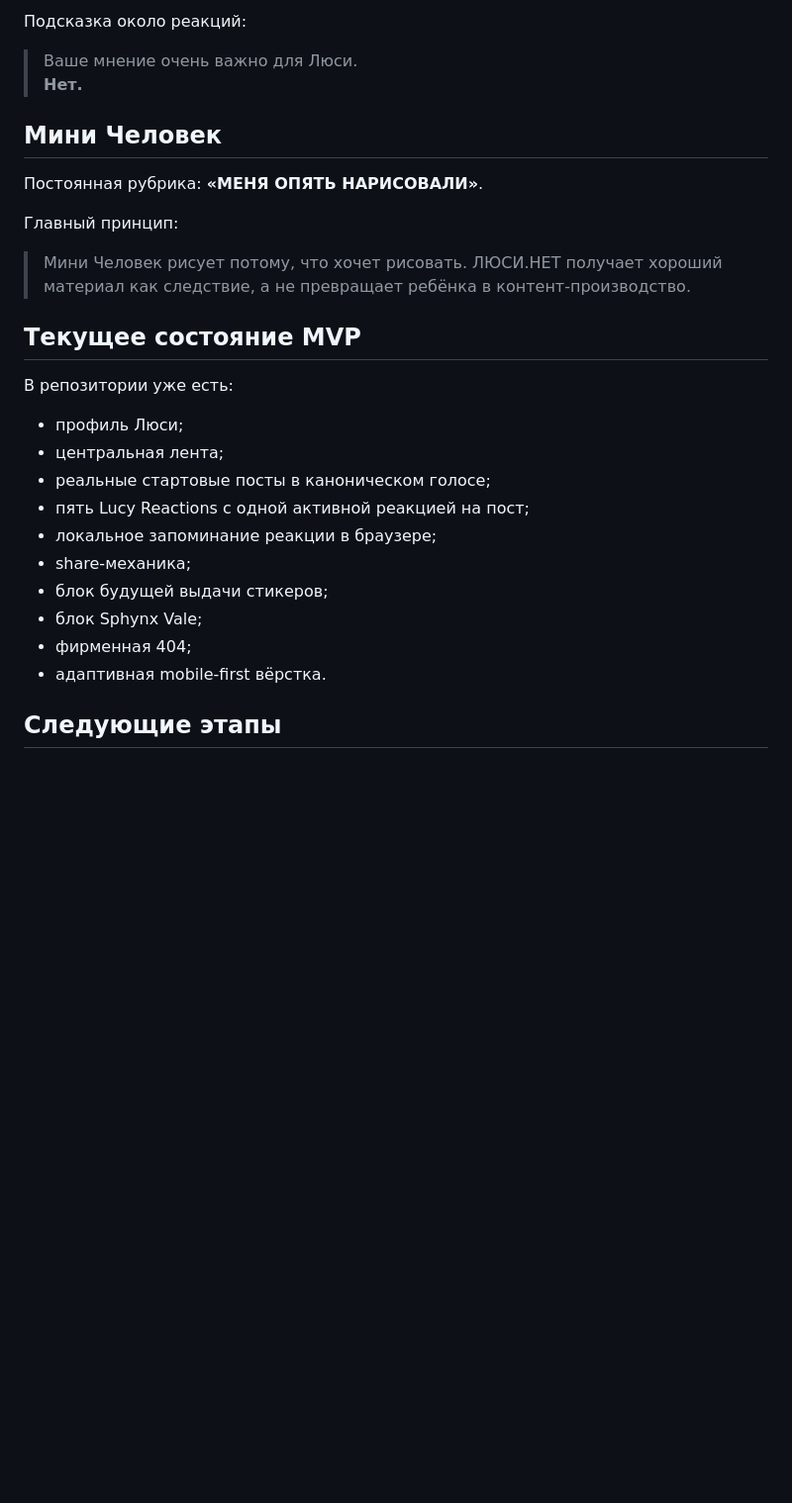
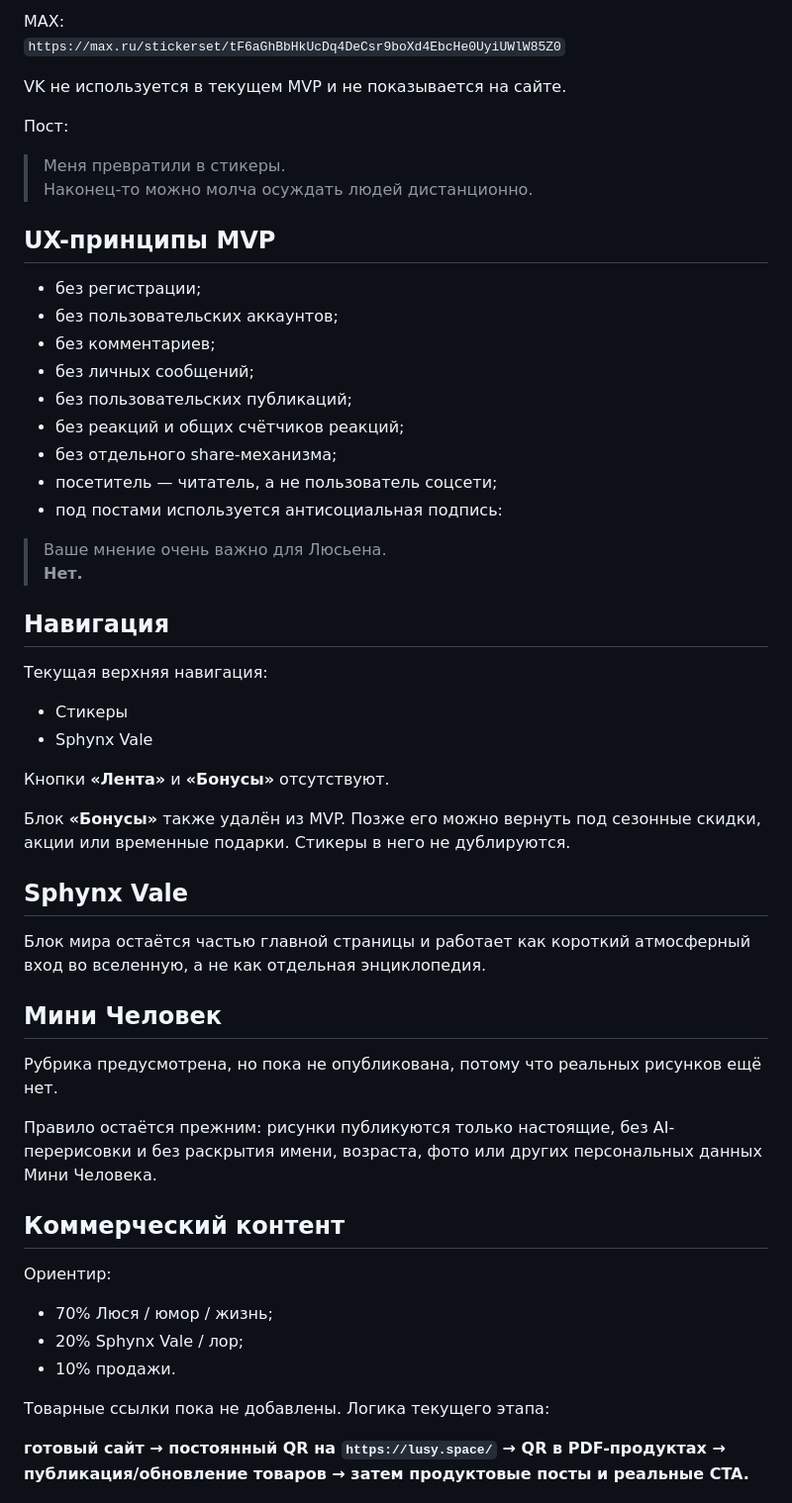
Before and after one commit to purplehirerecruiting-cmd/lucy-net, a Markdown page: README.md, the part around one of its changes. Shown at 99% size. Rendered like a GitHub page; blank space fills up the shorter version.

```diff
--- a/README.md
+++ b/README.md
@@ -61,31 +59,59 @@
 
-Подсказка около реакций:
+MAX:
+`https://max.ru/stickerset/tF6aGhBbHkUcDq4DeCsr9boXd4EbcHe0UyiUWlW85Z0`
 
-> Ваше мнение очень важно для Люси.
+VK не используется в текущем MVP и не показывается на сайте.
+
+Пост:
+
+> Меня превратили в стикеры.
+> Наконец-то можно молча осуждать людей дистанционно.
+
+## UX-принципы MVP
+
+- без регистрации;
+- без пользовательских аккаунтов;
+- без комментариев;
+- без личных сообщений;
+- без пользовательских публикаций;
+- без реакций и общих счётчиков реакций;
+- без отдельного share-механизма;
+- посетитель — читатель, а не пользователь соцсети;
+- под постами используется антисоциальная подпись:
+
+> Ваше мнение очень важно для Люсьена.
 > **Нет.**
+
+## Навигация
+
+Текущая верхняя навигация:
+
+- Стикеры
+- Sphynx Vale
+
+Кнопки **«Лента»** и **«Бонусы»** отсутствуют.
+
+Блок **«Бонусы»** также удалён из MVP. Позже его можно вернуть под сезонные скидки, акции или временные подарки. Стикеры в него не дублируются.
+
+## Sphynx Vale
+
+Блок мира остаётся частью главной страницы и работает как короткий атмосферный вход во вселенную, а не как отдельная энциклопедия.
 
 ## Мини Человек
 
-Постоянная рубрика: **«МЕНЯ ОПЯТЬ НАРИСОВАЛИ»**.
+Рубрика предусмотрена, но пока не опубликована, потому что реальных рисунков ещё нет.
 
-Главный принцип:
+Правило остаётся прежним: рисунки публикуются только настоящие, без AI-перерисовки и без раскрытия имени, возраста, фото или других персональных данных Мини Человека.
 
-> Мини Человек рисует потому, что хочет рисовать. ЛЮСИ.НЕТ получает хороший материал как следствие, а не превращает ребёнка в контент-производство.
+## Коммерческий контент
 
-## Текущее состояние MVP
+Ориентир:
 
-В репозитории уже есть:
+- 70% Люся / юмор / жизнь;
+- 20% Sphynx Vale / лор;
+- 10% продажи.
 
-- профиль Люси;
-- центральная лента;
-- реальные стартовые посты в каноническом голосе;
-- пять Lucy Reactions с одной активной реакцией на пост;
-- локальное запоминание реакции в браузере;
-- share-механика;
-- блок будущей выдачи стикеров;
-- блок Sphynx Vale;
-- фирменная 404;
-- адаптивная mobile-first вёрстка.
+Товарные ссылки пока не добавлены. Логика текущего этапа:
 
-## Следующие этапы
+**готовый сайт → постоянный QR на `https://lusy.space/` → QR в PDF-продуктах → публикация/обновление товаров → затем продуктовые посты и реальные CTA.**
 
```
Also changed, not shown: other parts of README.md (+60 -44 lines).
